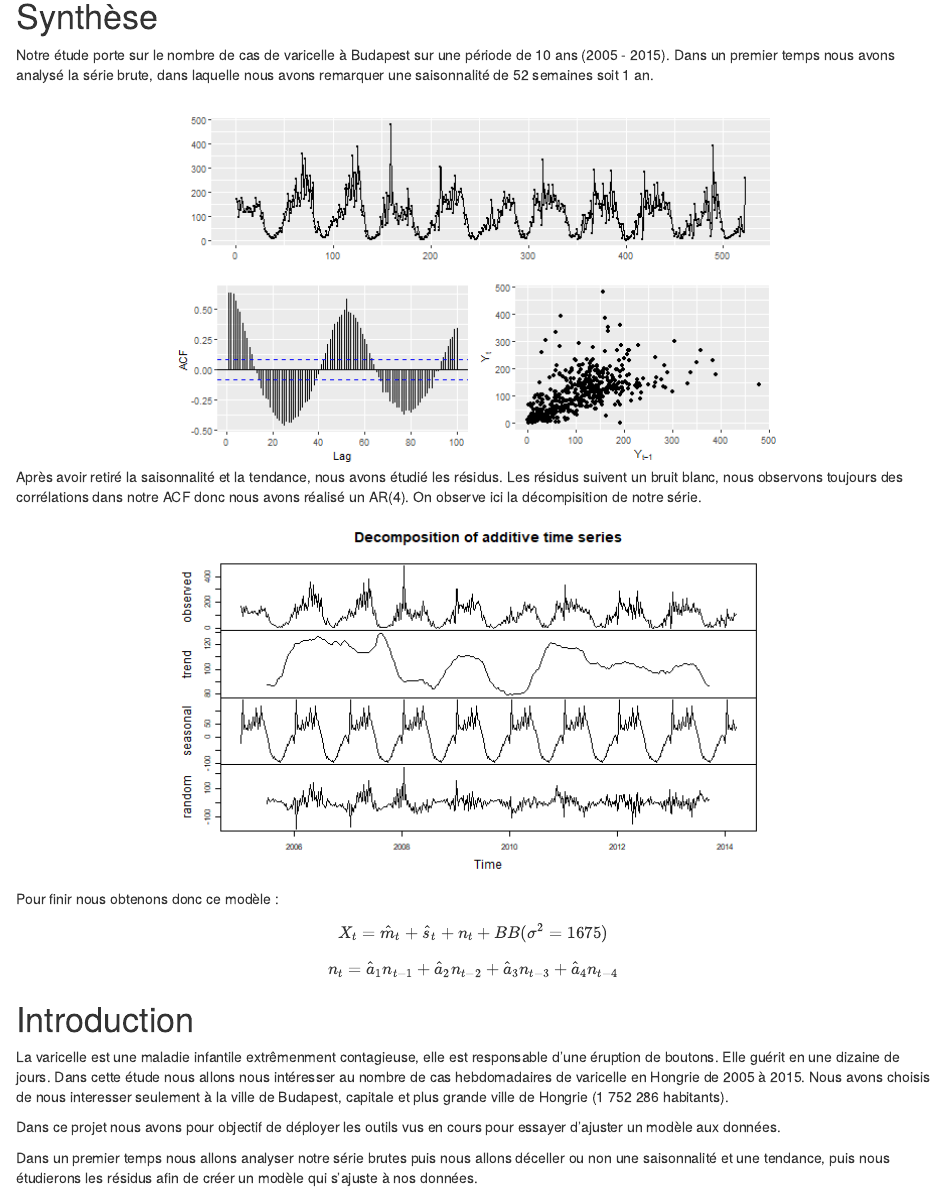
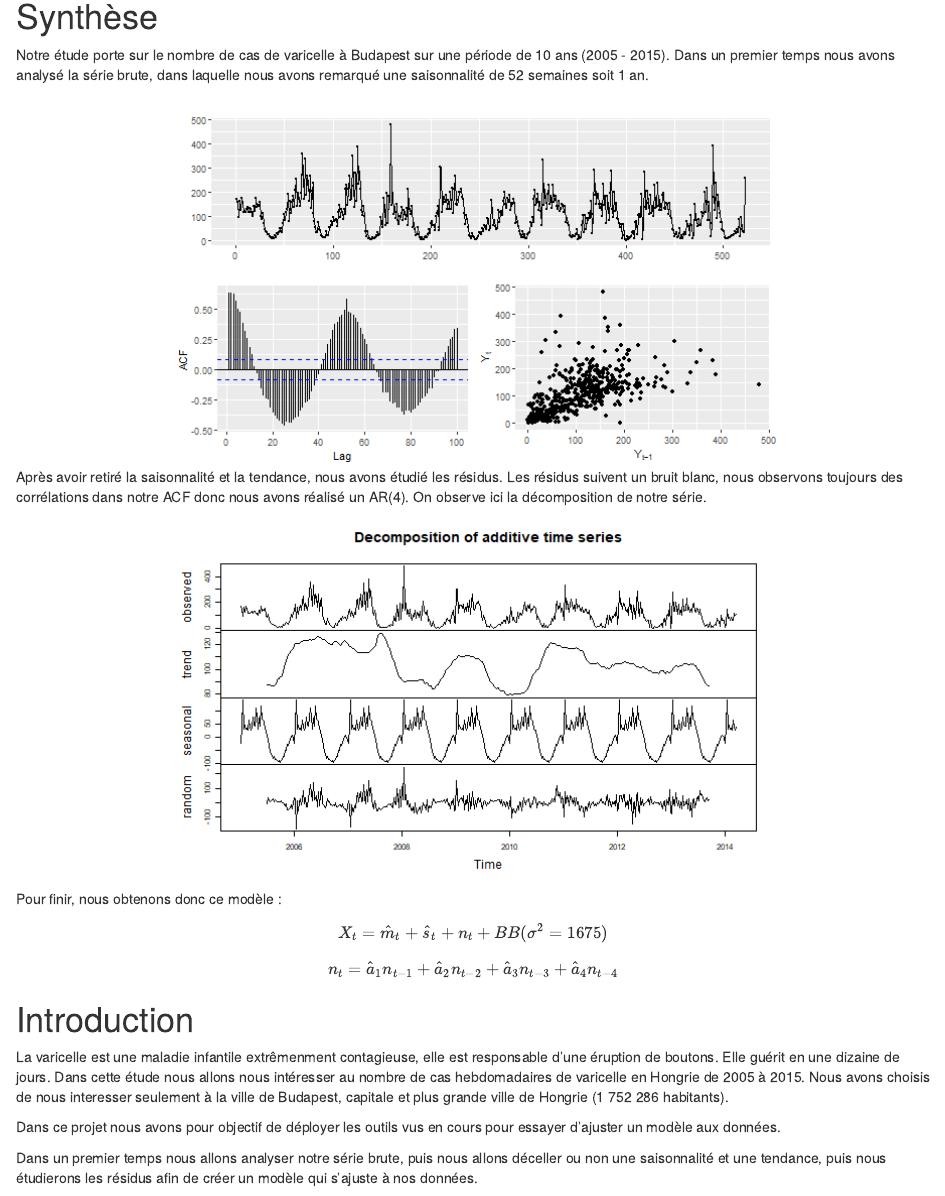
Before and after one commit to MarionMoussay/Series-Temporelles, an R Markdown document (Projet_serie_temporelles.Rmd): the page in a window 1100 px wide, from 460 px down. Rendered offline with R 4.5, knitr and Pandoc, with nearby package versions; some code elsewhere in the file could not run offline.

Commit message:
Relecture justine  :  OK Reste à regénérer le PDF Marion

````diff
--- a/Projet_serie_temporelles.Rmd
+++ b/Projet_serie_temporelles.Rmd
@@ -14,20 +14,20 @@ output:
 # Synthèse
 
 Notre étude porte sur le nombre de cas de varicelle à Budapest sur une période de 10 ans (2005 - 2015).
-Dans un premier temps nous avons analysé la série brute, dans laquelle nous avons remarquer une saisonnalité de 52 semaines soit 1 an.
+Dans un premier temps nous avons analysé la série brute, dans laquelle nous avons remarqué une saisonnalité de 52 semaines soit 1 an.
 
 <center>
 <img src="export.png" alt="série brute" />
 </center>
 
 Après avoir retiré la saisonnalité et la tendance, nous avons étudié les résidus. Les résidus suivent un bruit blanc, nous observons toujours des corrélations dans notre ACF donc nous avons réalisé un AR(4).
-On observe ici la décompisition de notre série.
+On observe ici la décomposition de notre série.
 
 <center>
 <img src="export2.png" alt="Décomposition de la série" />
 </center>
 
-Pour finir nous obtenons donc ce modèle :
+Pour finir, nous obtenons donc ce modèle :
 
 $$X_{t} = \hat m_{t}+ \hat s_{t}+ n_{t} + BB(\sigma^{2}= 1675)$$
 
@@ -42,7 +42,7 @@ La varicelle est une maladie infantile extrêmenment contagieuse, elle est respo
 
 Dans ce projet nous avons pour objectif de déployer les outils vus en cours pour essayer d'ajuster un modèle aux données.
 
-Dans un premier temps nous allons analyser notre série brutes puis nous allons déceller ou non une saisonnalité et une tendance, puis nous étudierons les résidus afin de créer un modèle qui s'ajuste à nos données.
+Dans un premier temps nous allons analyser notre série brute, puis nous allons déceller ou non une saisonnalité et une tendance, puis nous étudierons les résidus afin de créer un modèle qui s'ajuste à nos données.
 
 ```{r message=FALSE, warning=FALSE, include=FALSE}
 library(zoo)
````
Also changed, not shown: Projet_serie_temporelles.Rmd (4 more changed lines).
